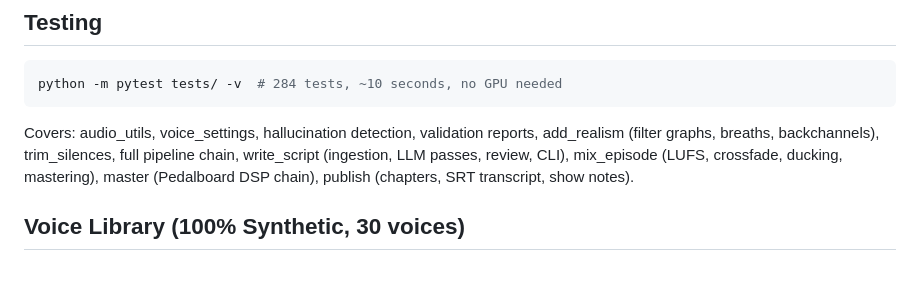
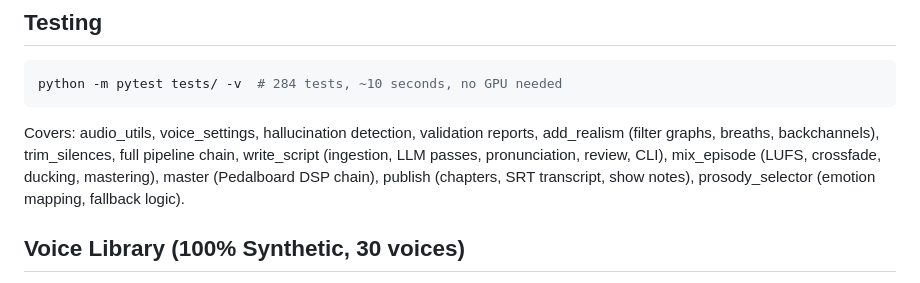
Before and after one commit to ducroq/podcast-generator, a Markdown page: CLAUDE.md, the part around the change. Drawn GitHub-style.

````diff
--- a/CLAUDE.md
+++ b/CLAUDE.md
@@ -114,7 +114,7 @@ Results appear in `validation.json` under the `quality` field per entry.
 python -m pytest tests/ -v  # 284 tests, ~10 seconds, no GPU needed
 ```
 
-Covers: audio_utils, voice_settings, hallucination detection, validation reports, add_realism (filter graphs, breaths, backchannels), trim_silences, full pipeline chain, write_script (ingestion, LLM passes, review, CLI), mix_episode (LUFS, crossfade, ducking, mastering), master (Pedalboard DSP chain), publish (chapters, SRT transcript, show notes).
+Covers: audio_utils, voice_settings, hallucination detection, validation reports, add_realism (filter graphs, breaths, backchannels), trim_silences, full pipeline chain, write_script (ingestion, LLM passes, pronunciation, review, CLI), mix_episode (LUFS, crossfade, ducking, mastering), master (Pedalboard DSP chain), publish (chapters, SRT transcript, show notes), prosody_selector (emotion mapping, fallback logic).
 
 ## Voice Library (100% Synthetic, 30 voices)
 
````
Also changed, not shown: memory/backlog.md (+7 -4 lines), memory/gotcha-log.md (+5 -0 lines).
